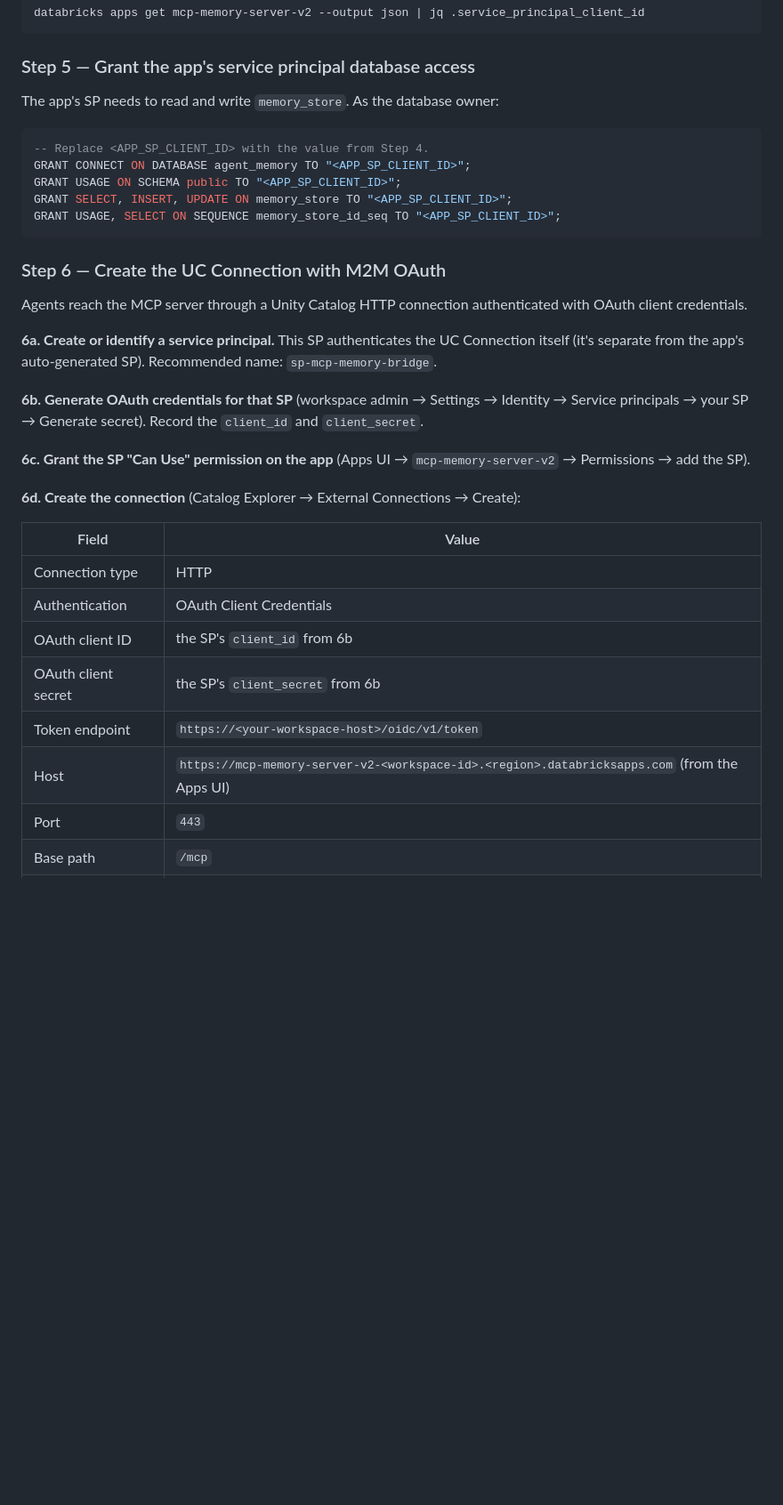
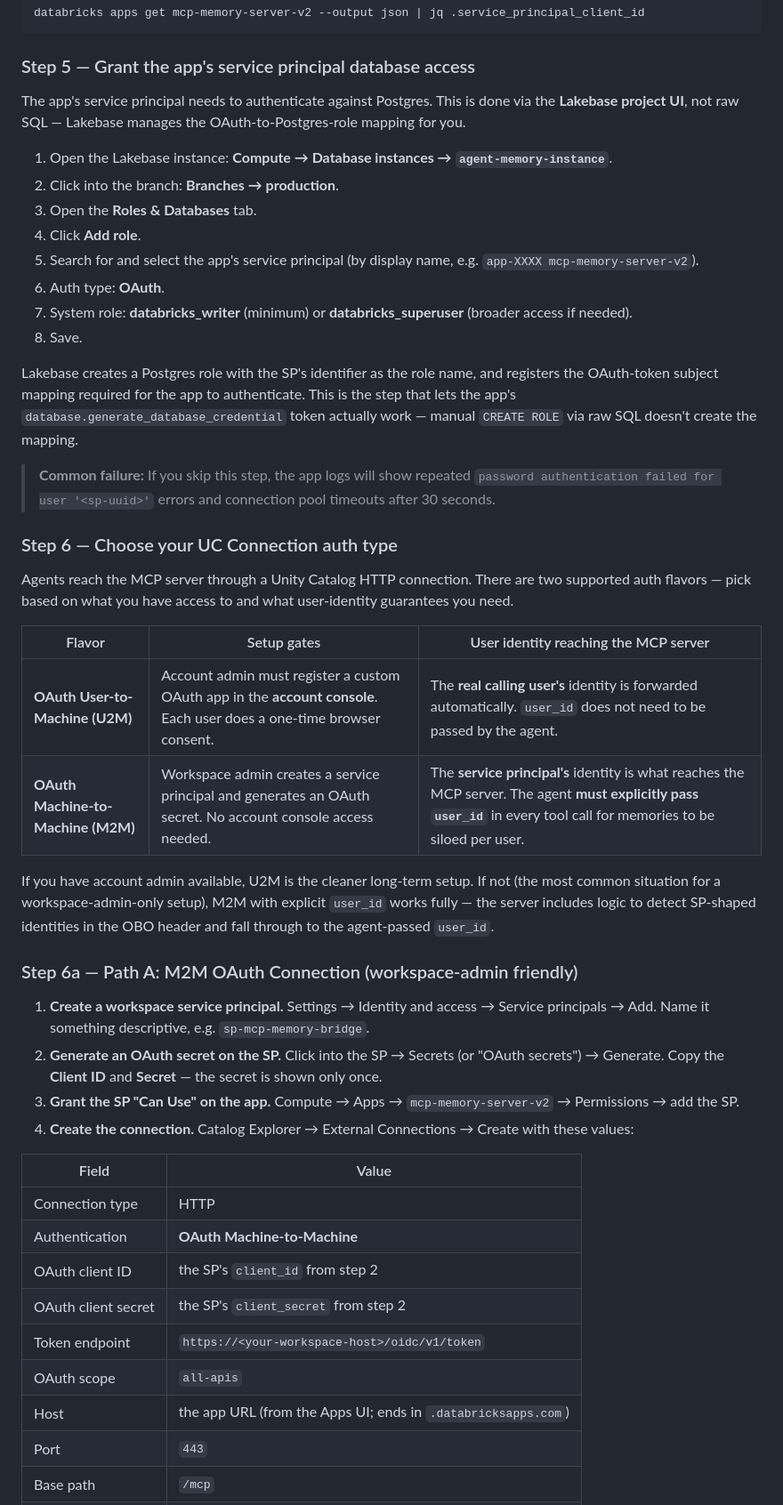
Before and after one commit to alex-c-little/agentic-memory-mcp-server, a Markdown page: README.md, the part around one of its changes. Shown at 89% size. Drawn GitHub-style; blank space fills up the shorter version.

````diff
--- a/README.md
+++ b/README.md
@@ -172,36 +172,48 @@ databricks apps get mcp-memory-server-v2 --output json | jq .service_principal_c
 
 ### Step 5 — Grant the app's service principal database access
 
-The app's SP needs to read and write `memory_store`. As the database owner:
+The app's service principal needs to authenticate against Postgres. This is done via the **Lakebase project UI**, not raw SQL — Lakebase manages the OAuth-to-Postgres-role mapping for you.
 
-```sql
--- Replace <APP_SP_CLIENT_ID> with the value from Step 4.
-GRANT CONNECT ON DATABASE agent_memory TO "<APP_SP_CLIENT_ID>";
-GRANT USAGE ON SCHEMA public TO "<APP_SP_CLIENT_ID>";
-GRANT SELECT, INSERT, UPDATE ON memory_store TO "<APP_SP_CLIENT_ID>";
-GRANT USAGE, SELECT ON SEQUENCE memory_store_id_seq TO "<APP_SP_CLIENT_ID>";
-```
+1. Open the Lakebase instance: **Compute → Database instances → `agent-memory-instance`**.
+2. Click into the branch: **Branches → production**.
+3. Open the **Roles & Databases** tab.
+4. Click **Add role**.
+5. Search for and select the app's service principal (by display name, e.g. `app-XXXX mcp-memory-server-v2`).
+6. Auth type: **OAuth**.
+7. System role: **databricks_writer** (minimum) or **databricks_superuser** (broader access if needed).
+8. Save.
 
-### Step 6 — Create the UC Connection with M2M OAuth
+Lakebase creates a Postgres role with the SP's identifier as the role name, and registers the OAuth-token subject mapping required for the app to authenticate. This is the step that lets the app's `database.generate_database_credential` token actually work — manual `CREATE ROLE` via raw SQL doesn't create the mapping.
 
-Agents reach the MCP server through a Unity Catalog HTTP connection authenticated with OAuth client credentials.
+> **Common failure:** If you skip this step, the app logs will show repeated `password authentication failed for user '<sp-uuid>'` errors and connection pool timeouts after 30 seconds.
 
-**6a. Create or identify a service principal.** This SP authenticates the UC Connection itself (it's separate from the app's auto-generated SP). Recommended name: `sp-mcp-memory-bridge`.
+### Step 6 — Choose your UC Connection auth type
 
-**6b. Generate OAuth credentials for that SP** (workspace admin → Settings → Identity → Service principals → your SP → Generate secret). Record the `client_id` and `client_secret`.
+Agents reach the MCP server through a Unity Catalog HTTP connection. There are two supported auth flavors — pick based on what you have access to and what user-identity guarantees you need.
 
-**6c. Grant the SP "Can Use" permission on the app** (Apps UI → `mcp-memory-server-v2` → Permissions → add the SP).
+| Flavor | Setup gates | User identity reaching the MCP server |
+|---|---|---|
+| **OAuth User-to-Machine (U2M)** | Account admin must register a custom OAuth app in the **account console**. Each user does a one-time browser consent. | The **real calling user's** identity is forwarded automatically. `user_id` does not need to be passed by the agent. |
+| **OAuth Machine-to-Machine (M2M)** | Workspace admin creates a service principal and generates an OAuth secret. No account console access needed. | The **service principal's** identity is what reaches the MCP server. The agent **must explicitly pass `user_id`** in every tool call for memories to be siloed per user. |
 
-**6d. Create the connection** (Catalog Explorer → External Connections → Create):
+If you have account admin available, U2M is the cleaner long-term setup. If not (the most common situation for a workspace-admin-only setup), M2M with explicit `user_id` works fully — the server includes logic to detect SP-shaped identities in the OBO header and fall through to the agent-passed `user_id`.
+
+### Step 6a — Path A: M2M OAuth Connection (workspace-admin friendly)
+
+1. **Create a workspace service principal.** Settings → Identity and access → Service principals → Add. Name it something descriptive, e.g. `sp-mcp-memory-bridge`.
+2. **Generate an OAuth secret on the SP.** Click into the SP → Secrets (or "OAuth secrets") → Generate. Copy the **Client ID** and **Secret** — the secret is shown only once.
+3. **Grant the SP "Can Use" on the app.** Compute → Apps → `mcp-memory-server-v2` → Permissions → add the SP.
+4. **Create the connection.** Catalog Explorer → External Connections → Create with these values:
 
 | Field | Value |
 |---|---|
 | Connection type | HTTP |
-| Authentication | OAuth Client Credentials |
-| OAuth client ID | the SP's `client_id` from 6b |
-| OAuth client secret | the SP's `client_secret` from 6b |
+| Authentication | **OAuth Machine-to-Machine** |
+| OAuth client ID | the SP's `client_id` from step 2 |
+| OAuth client secret | the SP's `client_secret` from step 2 |
 | Token endpoint | `https://<your-workspace-host>/oidc/v1/token` |
-| Host | `https://mcp-memory-server-v2-<workspace-id>.<region>.databricksapps.com` (from the Apps UI) |
+| OAuth scope | `all-apis` |
+| Host | the app URL (from the Apps UI; ends in `.databricksapps.com`) |
 | Port | `443` |
 | Base path | `/mcp` |
 | Is MCP connection | checked |
````
Also changed, not shown: other parts of README.md (+58 -3 lines).
